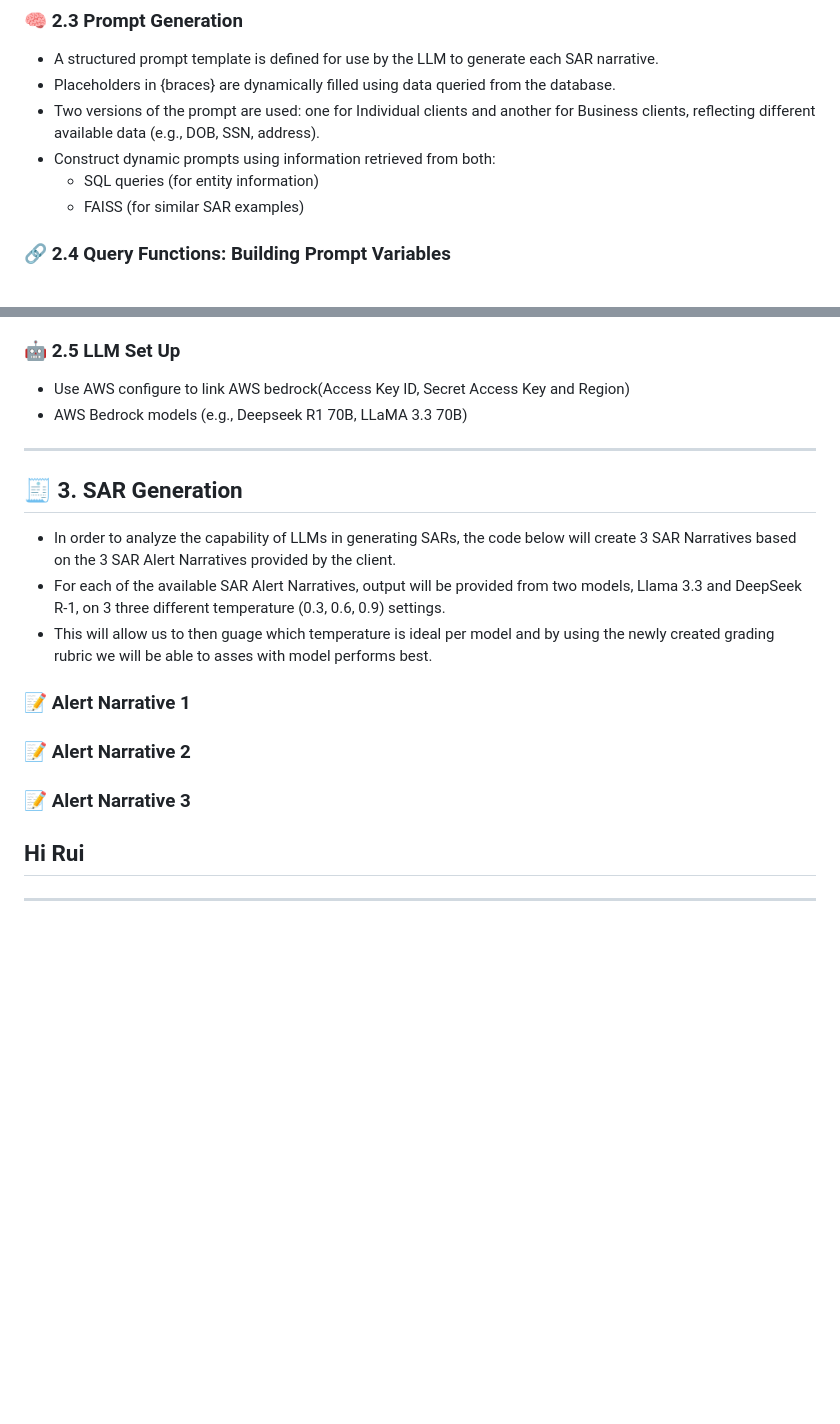
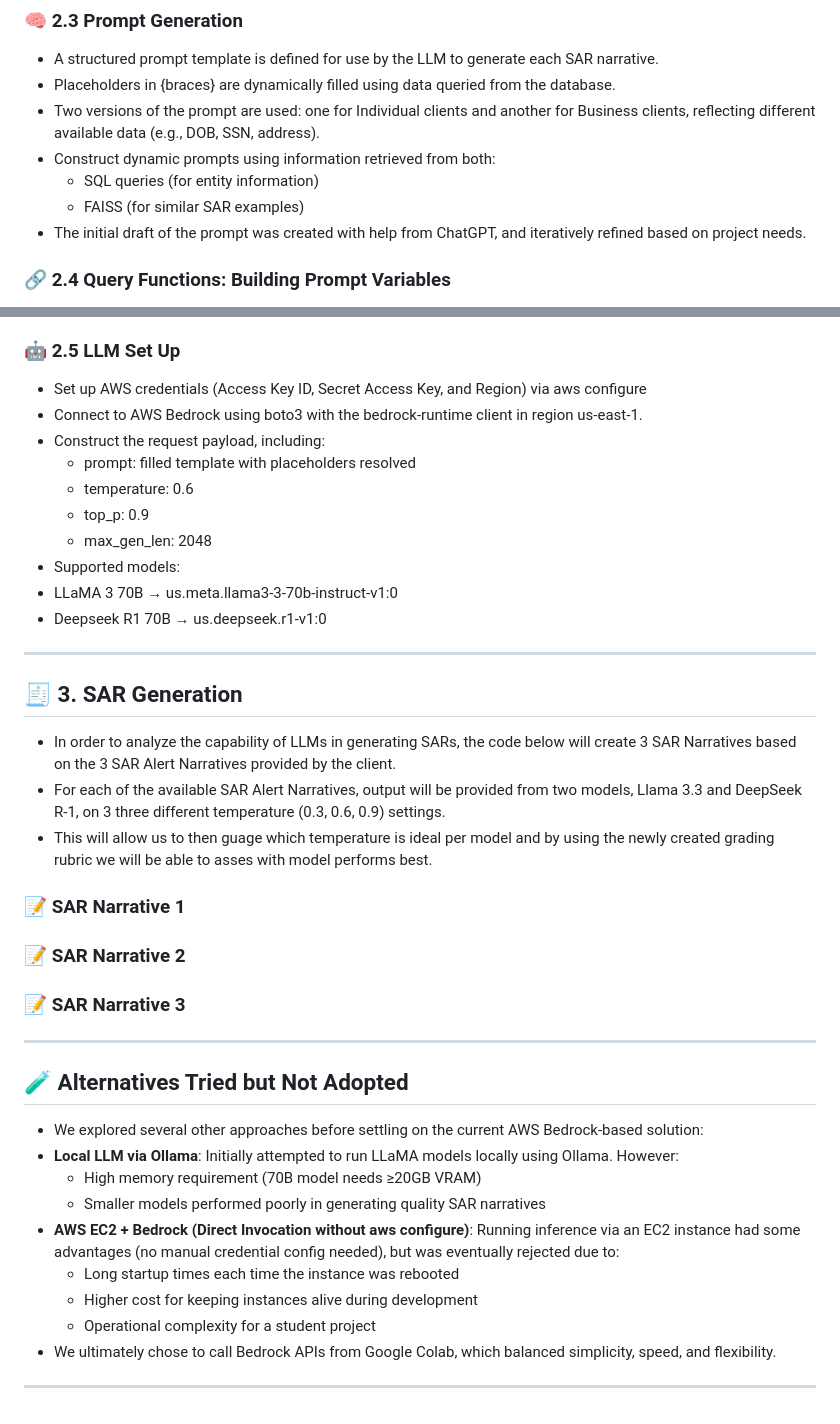
Before and after one commit to Sheepryyy/01-ABC, a Markdown page: README.md, 2 parts joined by grey strips. GitHub-like rendering; blank space fills up the shorter version.

```diff
--- a/README.md
+++ b/README.md
@@ -45,6 +45,7 @@ This project automates the generation of Suspicious Activity Reports (SARs) for
 - Construct dynamic prompts using information retrieved from both:
   - SQL queries (for entity information)
   - FAISS (for similar SAR examples)
+- The initial draft of the prompt was created with help from ChatGPT, and iteratively refined based on project needs.
 
 ### 🔗 2.4 Query Functions: Building Prompt Variables
 
@@ -59,8 +60,16 @@ This project automates the generation of Suspicious Activity Reports (SARs) for
 
 ### 🤖 2.5 LLM Set Up
 
-- Use AWS configure to link AWS bedrock(Access Key ID, Secret Access Key and Region)
-- AWS Bedrock models (e.g., Deepseek R1 70B, LLaMA 3.3 70B)
+- Set up AWS credentials (Access Key ID, Secret Access Key, and Region) via aws configure
+- Connect to AWS Bedrock using boto3 with the bedrock-runtime client in region us-east-1.
+- Construct the request payload, including:
+  - prompt: filled template with placeholders resolved
+  - temperature: 0.6
+  - top_p: 0.9
+  - max_gen_len: 2048
+-  Supported models:
+  - LLaMA 3 70B → us.meta.llama3-3-70b-instruct-v1:0
+  - Deepseek R1 70B → us.deepseek.r1-v1:0
 
 ---
 
@@ -70,12 +79,23 @@ This project automates the generation of Suspicious Activity Reports (SARs) for
 - For each of the available SAR Alert Narratives, output will be provided from two models, Llama 3.3 and DeepSeek R-1, on 3 three different temperature (0.3, 0.6, 0.9) settings.
 - This will allow us to then guage which temperature is ideal per model and by using the newly created grading rubric we will be able to asses with model performs best.
 
-### 📝 Alert Narrative 1
+### 📝 SAR Narrative 1
 
-### 📝 Alert Narrative 2
+### 📝 SAR Narrative 2
 
-### 📝 Alert Narrative 3
-
-## Hi Rui
+### 📝 SAR Narrative 3
 
 ---
+
+## 🧪 Alternatives Tried but Not Adopted
+- We explored several other approaches before settling on the current AWS Bedrock-based solution:
+- **Local LLM via Ollama**: Initially attempted to run LLaMA models locally using Ollama. However:
+  - High memory requirement (70B model needs ≥20GB VRAM)
+  - Smaller models performed poorly in generating quality SAR narratives
+- **AWS EC2 + Bedrock (Direct Invocation without aws configure)**: Running inference via an EC2 instance had some advantages (no manual credential config needed), but was eventually rejected due to:
+  - Long startup times each time the instance was rebooted
+  - Higher cost for keeping instances alive during development
+  - Operational complexity for a student project
+- We ultimately chose to call Bedrock APIs from Google Colab, which balanced simplicity, speed, and flexibility.
+
+---
```
